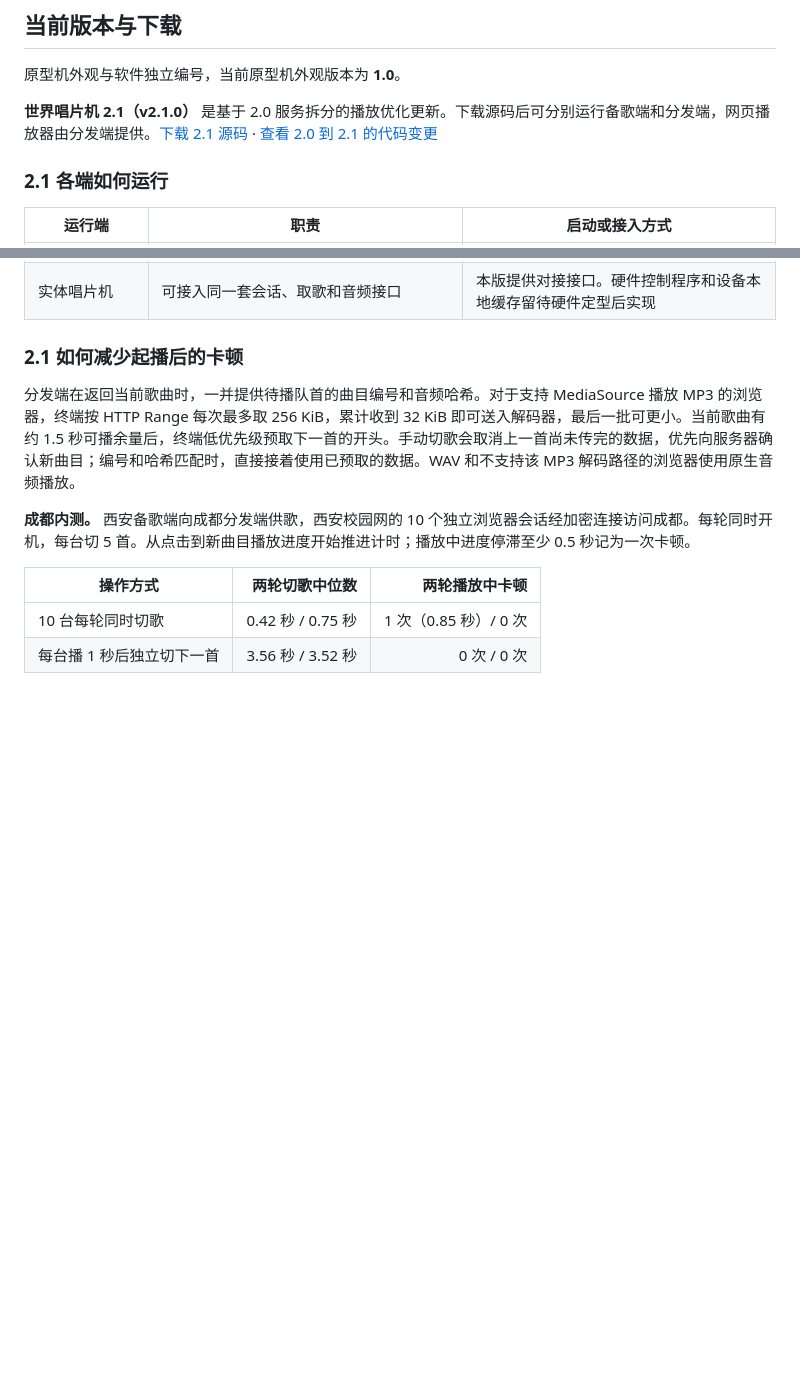
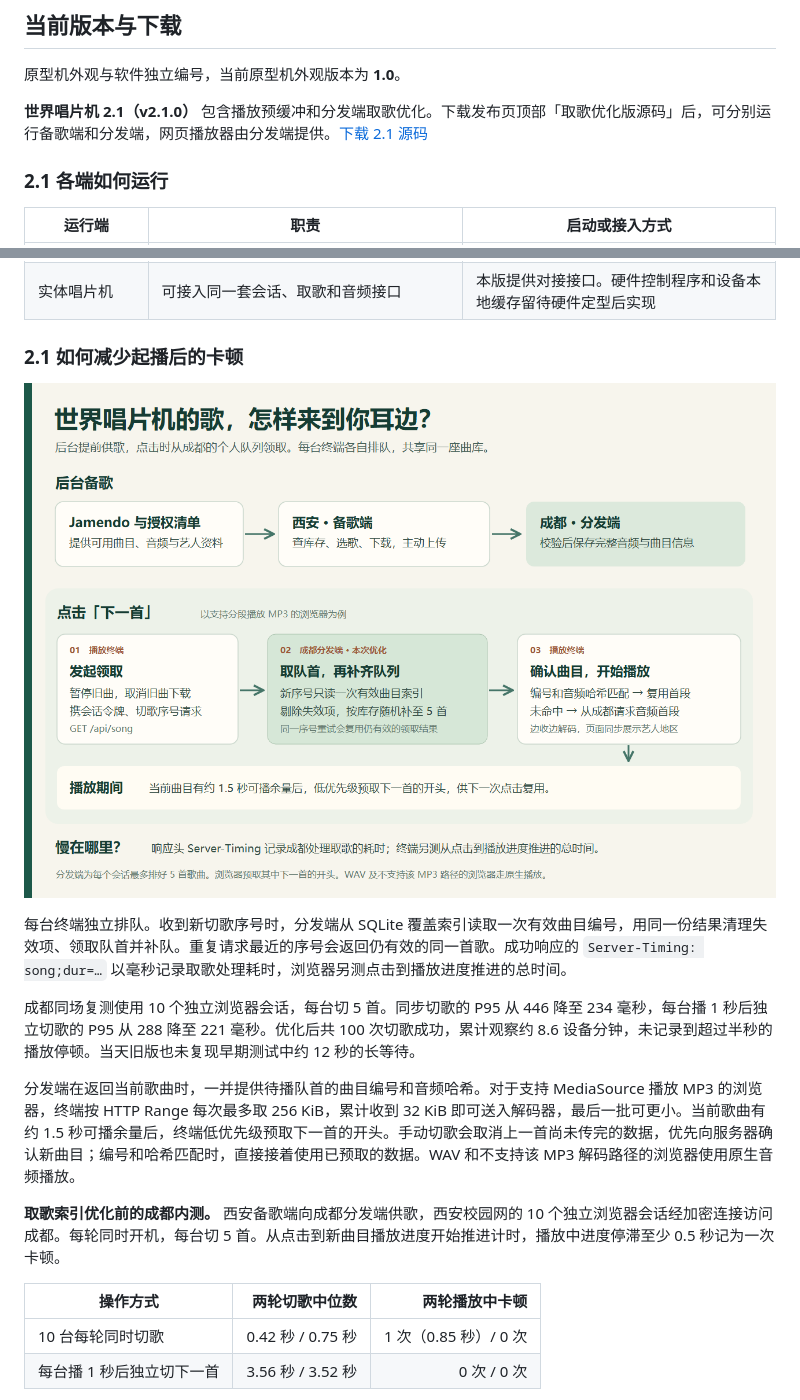
Before and after one commit to Fa-Stars/vinyl-globe, a Markdown page: README.md, 2 parts joined by grey strips. GitHub-like rendering; pictures changed too: design/世界唱片机-备歌与切歌流程.png (added); blank space fills up the shorter version.

Commit message:
Optimize distributor queue lookups and expose song timing in 2.1.0

```diff
--- a/README.md
+++ b/README.md
@@ -11,7 +11,7 @@
 
 原型机外观与软件独立编号，当前原型机外观版本为 **1.0**。
 
-**世界唱片机 2.1（v2.1.0）** 是基于 2.0 服务拆分的播放优化更新。下载源码后可分别运行备歌端和分发端，网页播放器由分发端提供。[下载 2.1 源码](https://github.com/Fa-Stars/vinyl-globe/releases/tag/v2.1.0) · [查看 2.0 到 2.1 的代码变更](https://github.com/Fa-Stars/vinyl-globe/compare/v2.0.0...v2.1.0)
+**世界唱片机 2.1（v2.1.0）** 包含播放预缓冲和分发端取歌优化。下载发布页顶部「取歌优化版源码」后，可分别运行备歌端和分发端，网页播放器由分发端提供。[下载 2.1 源码](https://github.com/Fa-Stars/vinyl-globe/releases/tag/v2.1.0)
 
 ### 2.1 各端如何运行
 
@@ -24,9 +24,15 @@
 
 ### 2.1 如何减少起播后的卡顿
 
+![西安备歌、成都取歌和终端播放流程](design/世界唱片机-备歌与切歌流程.png)
+
+每台终端独立排队。收到新切歌序号时，分发端从 SQLite 覆盖索引读取一次有效曲目编号，用同一份结果清理失效项、领取队首并补队。重复请求最近的序号会返回仍有效的同一首歌。成功响应的 `Server-Timing: song;dur=…` 以毫秒记录取歌处理耗时，浏览器另测点击到播放进度推进的总时间。
+
+成都同场复测使用 10 个独立浏览器会话，每台切 5 首。同步切歌的 P95 从 446 降至 234 毫秒，每台播 1 秒后独立切歌的 P95 从 288 降至 221 毫秒。优化后共 100 次切歌成功，累计观察约 8.6 设备分钟，未记录到超过半秒的播放停顿。当天旧版也未复现早期测试中约 12 秒的长等待。
+
 分发端在返回当前歌曲时，一并提供待播队首的曲目编号和音频哈希。对于支持 MediaSource 播放 MP3 的浏览器，终端按 HTTP Range 每次最多取 256 KiB，累计收到 32 KiB 即可送入解码器，最后一批可更小。当前歌曲有约 1.5 秒可播余量后，终端低优先级预取下一首的开头。手动切歌会取消上一首尚未传完的数据，优先向服务器确认新曲目；编号和哈希匹配时，直接接着使用已预取的数据。WAV 和不支持该 MP3 解码路径的浏览器使用原生音频播放。
 
-**成都内测。** 西安备歌端向成都分发端供歌，西安校园网的 10 个独立浏览器会话经加密连接访问成都。每轮同时开机，每台切 5 首。从点击到新曲目播放进度开始推进计时；播放中进度停滞至少 0.5 秒记为一次卡顿。
+**取歌索引优化前的成都内测。** 西安备歌端向成都分发端供歌，西安校园网的 10 个独立浏览器会话经加密连接访问成都。每轮同时开机，每台切 5 首。从点击到新曲目播放进度开始推进计时，播放中进度停滞至少 0.5 秒记为一次卡顿。
 
 | 操作方式 | 两轮切歌中位数 | 两轮播放中卡顿 |
 |---|---:|---:|
```
Also changed, not shown: 4 other files.
